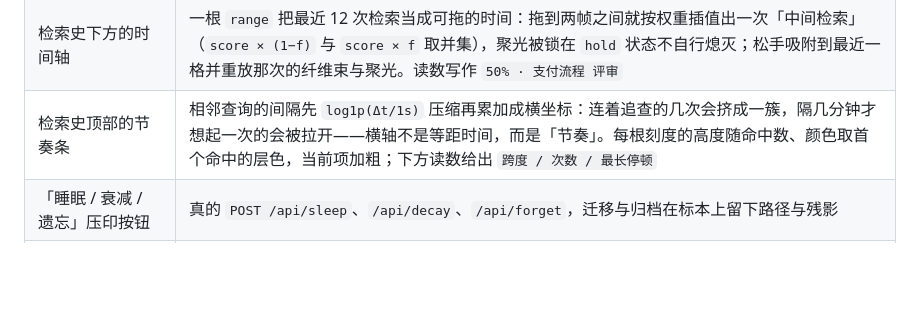
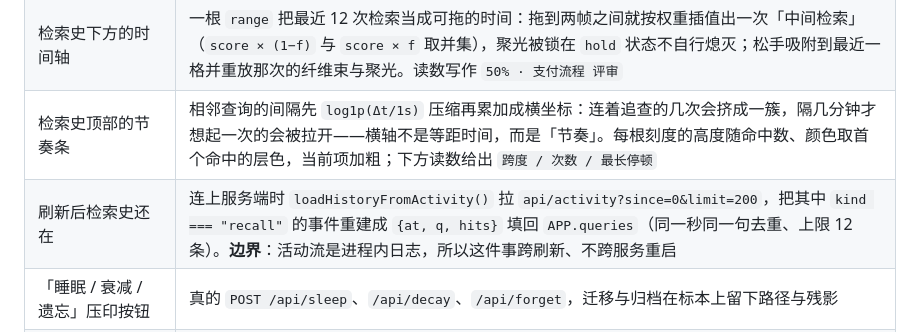
Before and after one commit to Elias1222/deepseek-brain, a Markdown page: README.md, the part around the change. Rendered like a GitHub page; blank space fills up the shorter version.

```diff
--- a/README.md
+++ b/README.md
@@ -339,6 +339,7 @@ node tools/build-3d.mjs      # 生成 dist/deepseek-brain-3d.html
 | 悬停关联图上的命中节点 | 图上一点 ↔ 脑里一枚：把鼠标移到关联图的节点上，标本里对应的那枚 engram 被顶到最亮（`hi = 1`）、其余压暗（`dim = 0.92`），浮卡底部同时给出 `层 · 标题 · score`；移开即恢复。浮卡本身 `pointer-events:none`，只有节点吃指针，所以不会挡住标本拖拽 |
 | 检索史下方的时间轴 | 一根 `range` 把最近 12 次检索当成可拖的时间：拖到两帧之间就按权重插值出一次「中间检索」（`score × (1−f)` 与 `score × f` 取并集），聚光被锁在 `hold` 状态不自行熄灭；松手吸附到最近一格并重放那次的纤维束与聚光。读数写作 `50% · 支付流程 评审` |
 | 检索史顶部的节奏条 | 相邻查询的间隔先 `log1p(Δt/1s)` 压缩再累加成横坐标：连着追查的几次会挤成一簇，隔几分钟才想起一次的会被拉开——横轴不是等距时间，而是「节奏」。每根刻度的高度随命中数、颜色取首个命中的层色，当前项加粗；下方读数给出 `跨度 / 次数 / 最长停顿` |
+| 刷新后检索史还在 | 连上服务端时 `loadHistoryFromActivity()` 拉 `api/activity?since=0&limit=200`，把其中 `kind === "recall"` 的事件重建成 `{at, q, hits}` 填回 `APP.queries`（同一秒同一句去重、上限 12 条）。**边界**：活动流是进程内日志，所以这件事跨刷新、不跨服务重启 |
 | 「睡眠 / 衰减 / 遗忘」压印按钮 | 真的 `POST /api/sleep`、`/api/decay`、`/api/forget`，迁移与归档在标本上留下路径与残影 |
 | 归档环里的往返 | 底板外环按五层切成五段扇区（每段用该层染料，扇区中点常显「感觉 / 工作 / 情景 / 语义 / 程序」小字——标签方向跟着相机转，但半径固定在标本外圈，所以任何方位角下五个都在、互不遮挡），`forget` / `decay` 让 engram 缩着飞向**自己那一段**；`restore` 沿同一路径长回来，`undo` 再反向飞出去——落点由 `archiveAngle(layer, slot.u)` 决定，不是随机角度 |
 
```
Also changed, not shown: docs/DESIGN-v2.md (+3 -0 lines), docs/screenshots/brain3d-rhythm.png, 3 other files.
